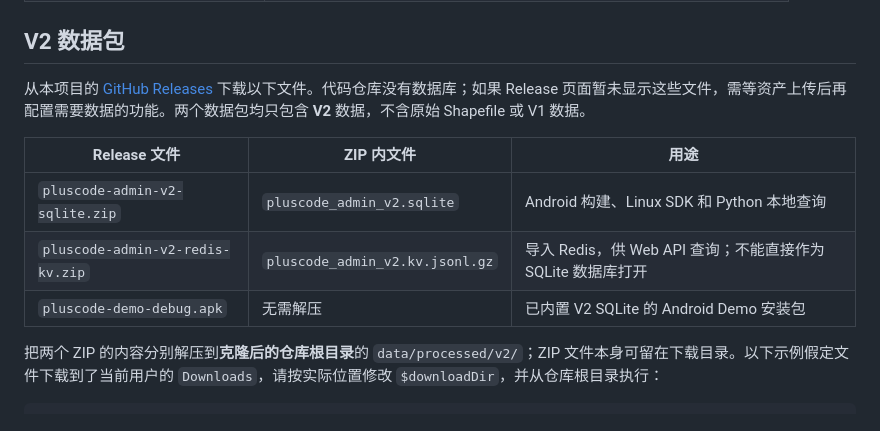
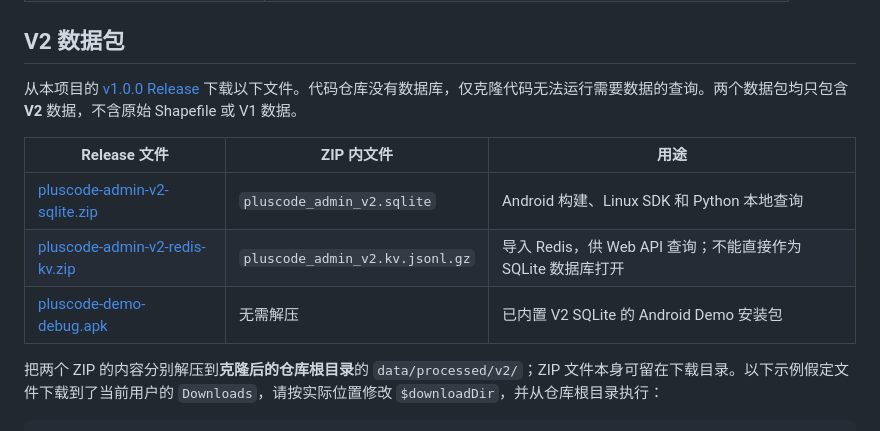
Before and after one commit to rovertang/pluscode-cn-admin, a Markdown page: README.md, the part around the change. Drawn GitHub-style.

Commit message:
Link published V2 release assets in README

```diff
--- a/README.md
+++ b/README.md
@@ -19,13 +19,13 @@
 
 ## V2 数据包
 
-从本项目的 [GitHub Releases](https://github.com/rovertang/pluscode-cn-admin/releases) 下载以下文件。代码仓库没有数据库；如果 Release 页面暂未显示这些文件，需等资产上传后再配置需要数据的功能。两个数据包均只包含 **V2** 数据，不含原始 Shapefile 或 V1 数据。
+从本项目的 [v1.0.0 Release](https://github.com/rovertang/pluscode-cn-admin/releases/tag/v1.0.0) 下载以下文件。代码仓库没有数据库，仅克隆代码无法运行需要数据的查询。两个数据包均只包含 **V2** 数据，不含原始 Shapefile 或 V1 数据。
 
 | Release 文件 | ZIP 内文件 | 用途 |
 | --- | --- | --- |
-| `pluscode-admin-v2-sqlite.zip` | `pluscode_admin_v2.sqlite` | Android 构建、Linux SDK 和 Python 本地查询 |
-| `pluscode-admin-v2-redis-kv.zip` | `pluscode_admin_v2.kv.jsonl.gz` | 导入 Redis，供 Web API 查询；不能直接作为 SQLite 数据库打开 |
-| `pluscode-demo-debug.apk` | 无需解压 | 已内置 V2 SQLite 的 Android Demo 安装包 |
+| [pluscode-admin-v2-sqlite.zip](https://github.com/rovertang/pluscode-cn-admin/releases/download/v1.0.0/pluscode-admin-v2-sqlite.zip) | `pluscode_admin_v2.sqlite` | Android 构建、Linux SDK 和 Python 本地查询 |
+| [pluscode-admin-v2-redis-kv.zip](https://github.com/rovertang/pluscode-cn-admin/releases/download/v1.0.0/pluscode-admin-v2-redis-kv.zip) | `pluscode_admin_v2.kv.jsonl.gz` | 导入 Redis，供 Web API 查询；不能直接作为 SQLite 数据库打开 |
+| [pluscode-demo-debug.apk](https://github.com/rovertang/pluscode-cn-admin/releases/download/v1.0.0/pluscode-demo-debug.apk) | 无需解压 | 已内置 V2 SQLite 的 Android Demo 安装包 |
 
 把两个 ZIP 的内容分别解压到**克隆后的仓库根目录**的 `data/processed/v2/`；ZIP 文件本身可留在下载目录。以下示例假定文件下载到了当前用户的 `Downloads`，请按实际位置修改 `$downloadDir`，并从仓库根目录执行：
 
```
